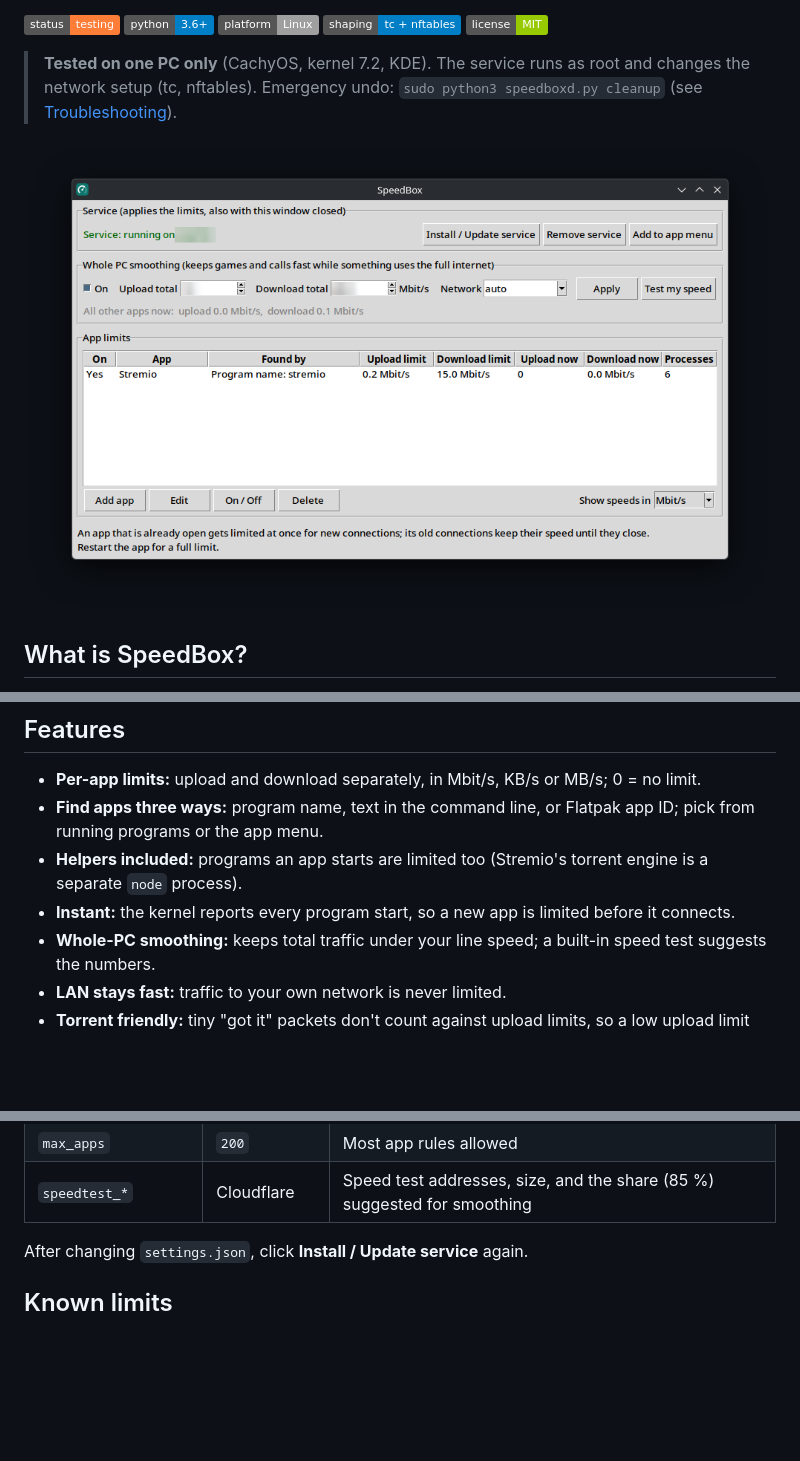
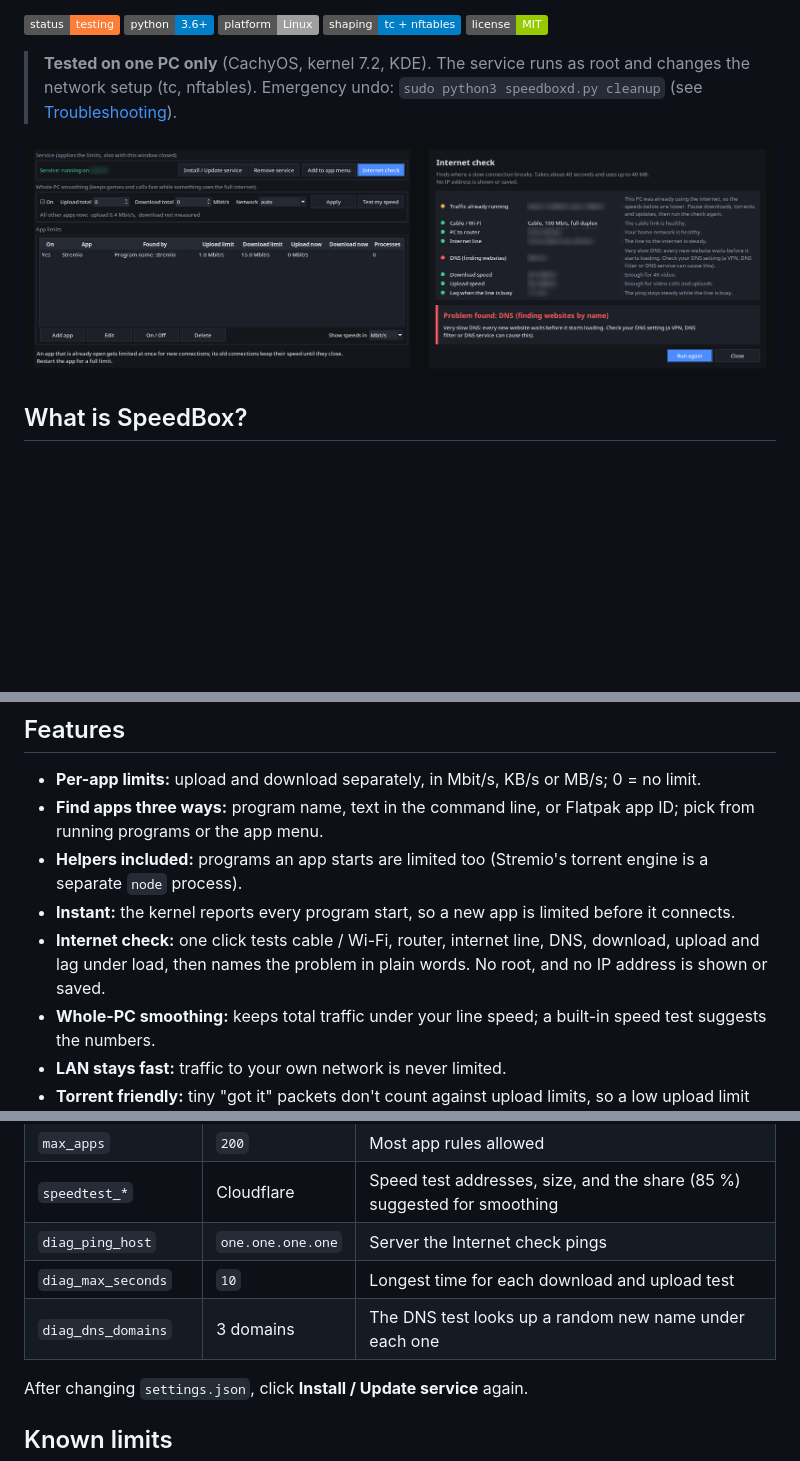
Before and after one commit to Muzasio/speed-box, a Markdown page: README.md, 3 parts joined by grey strips. GitHub-like rendering; pictures changed too: docs/images/window.png; badges without logos; blank space fills up the shorter version.

```diff
--- a/README.md
+++ b/README.md
@@ -27,6 +27,7 @@ A torrent-based app like Stremio keeps uploading even after a movie is downloade
 - **Find apps three ways:** program name, text in the command line, or Flatpak app ID; pick from running programs or the app menu.
 - **Helpers included:** programs an app starts are limited too (Stremio's torrent engine is a separate `node` process).
 - **Instant:** the kernel reports every program start, so a new app is limited before it connects.
+- **Internet check:** one click tests cable / Wi-Fi, router, internet line, DNS, download, upload and lag under load, then names the problem in plain words. No root, and no IP address is shown or saved.
 - **Whole-PC smoothing:** keeps total traffic under your line speed; a built-in speed test suggests the numbers.
 - **LAN stays fast:** traffic to your own network is never limited.
 - **Torrent friendly:** tiny "got it" packets don't count against upload limits, so a low upload limit can't choke the download.
@@ -106,6 +107,9 @@ Your rules are set in the window and saved in `~/.config/speedbox/rules.json`. F
 | `small_packet_bytes` | `128` | Packets this small skip upload limits ("got it" packets) |
 | `max_apps` | `200` | Most app rules allowed |
 | `speedtest_*` | Cloudflare | Speed test addresses, size, and the share (85 %) suggested for smoothing |
+| `diag_ping_host` | `one.one.one.one` | Server the Internet check pings |
+| `diag_max_seconds` | `10` | Longest time for each download and upload test |
+| `diag_dns_domains` | 3 domains | The DNS test looks up a random new name under each one |
 
 After changing `settings.json`, click **Install / Update service** again.
 
```
Also changed, not shown: 3 other files.
